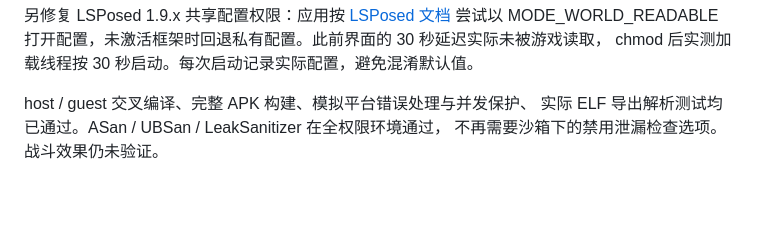
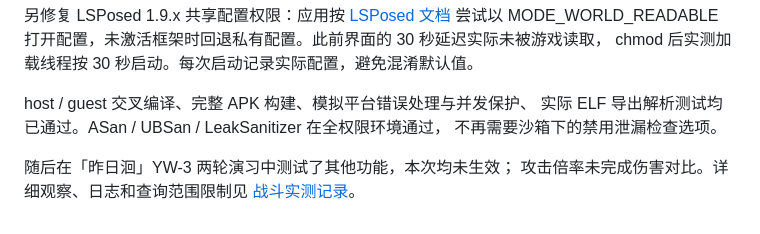
Before and after one commit to SimonQvQ/ak-loader, a Markdown page: docs/x86_64.md, the part around the change. GitHub-like rendering; blank space fills up the shorter version.

```diff
--- a/docs/x86_64.md
+++ b/docs/x86_64.md
@@ -108,4 +108,8 @@ chmod 后实测加载线程按 30 秒启动。每次启动记录实际配置，
 
 host / guest 交叉编译、完整 APK 构建、模拟平台错误处理与并发保护、
 实际 ELF 导出解析测试均已通过。ASan / UBSan / LeakSanitizer 在全权限环境通过，
-不再需要沙箱下的禁用泄漏检查选项。战斗效果仍未验证。
+不再需要沙箱下的禁用泄漏检查选项。
+
+随后在「昨日洄」YW-3 两轮演习中测试了其他功能，本次均未生效；
+攻击倍率未完成伤害对比。详细观察、日志和查询范围限制见
+[战斗实测记录](waydroid-battle-test-2026-10-22.md)。
```
Also changed, not shown: README.md (+2 -1 lines), docs/waydroid-battle-test-2026-10-22.md (added, +65 -0 lines).
